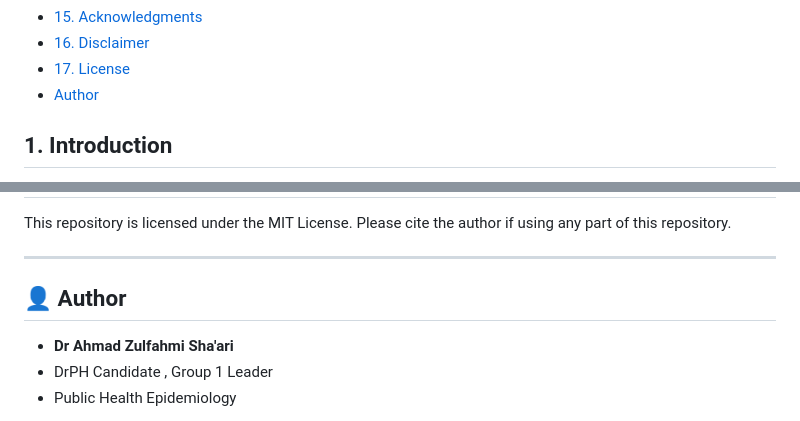
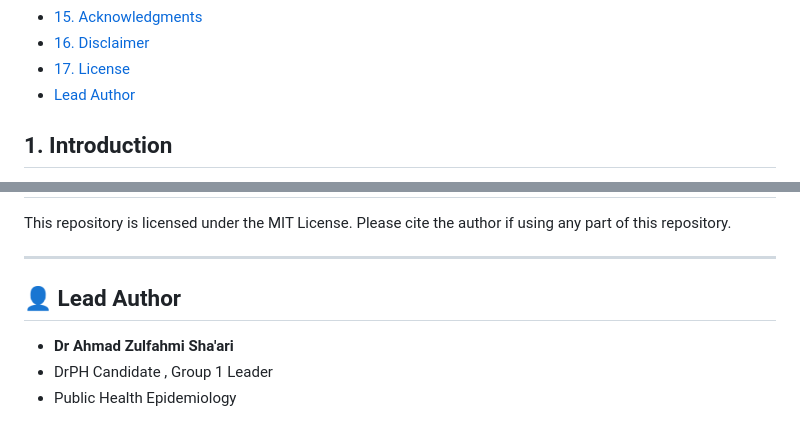
Before and after one commit to azusa-ui/regression-analysis-assignment, a Markdown page: README.md, 2 parts joined by grey strips. Drawn GitHub-style; folded sections open.

Commit message:
Update author section to lead author

```diff
--- a/README.md
+++ b/README.md
@@ -23,7 +23,7 @@
 - [15. Acknowledgments](#15-acknowledgments)
 - [16. Disclaimer](#16-disclaimer)
 - [17. License](#17-license)
-- [Author](#-author)
+- [Lead Author](#-author)
 
 </details>
 
@@ -239,7 +239,7 @@ This repository is licensed under the MIT License. Please cite the author if usi
 
 ---
 
-## 👤 Author
+## 👤 Lead Author
 - **Dr Ahmad Zulfahmi Sha'ari**
 - DrPH Candidate , Group 1 Leader
 - Public Health Epidemiology
```
Also changed, not shown: other parts of README.md (+2 -2 lines).
